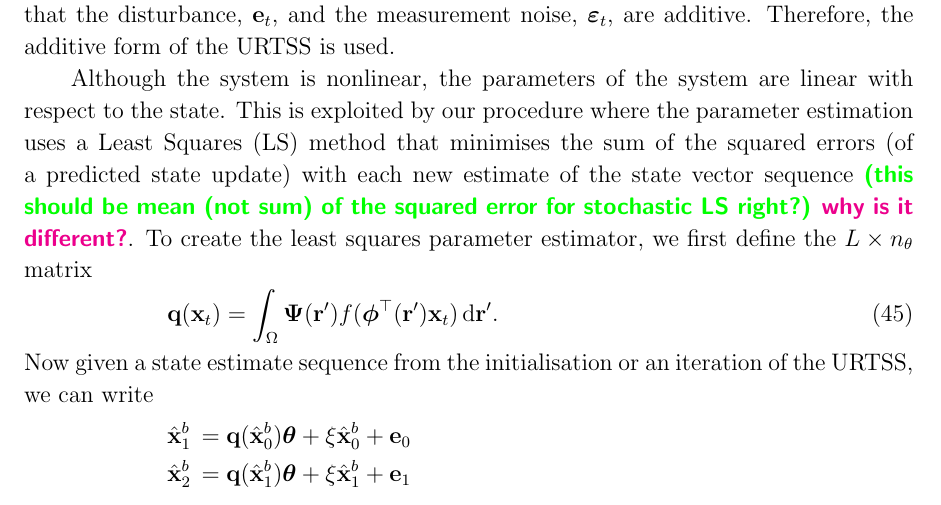
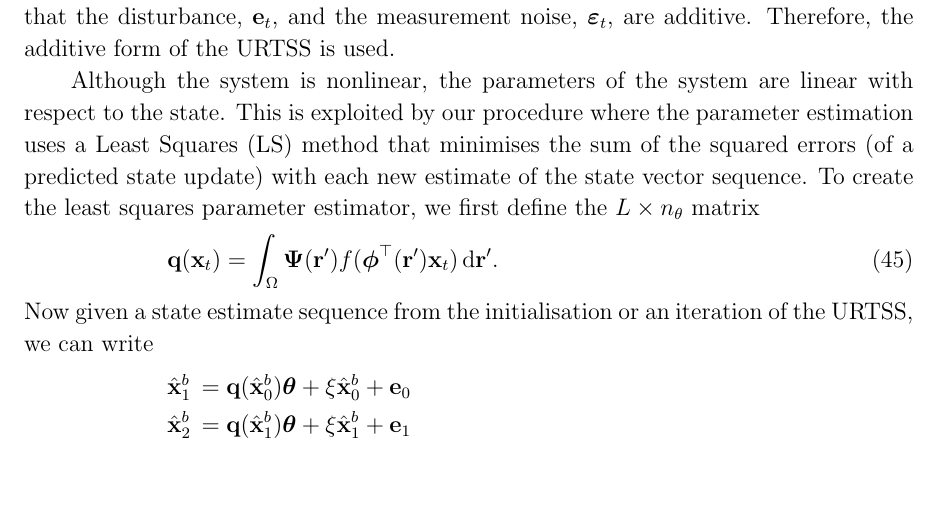
Before and after one commit to mikedewar/BrainIDE, a LaTeX paper (ltx/first_order_framework/LaTeX_Manuscript.tex): part of page 11 of 31, cut so that both start at the same text. Compiled offline with pdfLaTeX.

Commit message:
deleted Dean comment on the sum of the error in LS

```diff
--- a/ltx/first_order_framework/LaTeX_Manuscript.tex
+++ b/ltx/first_order_framework/LaTeX_Manuscript.tex
@@ -330,7 +330,7 @@ The sigma vectors are propagated through the system equations and weighted to fo
 \end{eqnarray}
 where the superscripts $m$ and $c$ denote mean and covariance. Since the observation equation is linear (equation~\ref{ObservationEquation}), the standard Kalman Filter update equations are used to correct the predicted states. The state estimates from forward filtering are used to form a new set of sigma points for the smoother, as described above. The cross-covariance matrix of the states, $\mathbf M$, is also required for computing the smoother gain. A summary of the steps in the URTSS algorithm is given in Table~\ref{tab:UKFAlgorithm}. It should be noted that the disturbance, $\mathbf{e}_t$, and the measurement noise, $\boldsymbol{\varepsilon}_t$, are additive. Therefore, the additive form of the URTSS is used.
 
-Although the system is nonlinear, the parameters of the system are linear with respect to the state. This is exploited by our procedure where the parameter estimation uses a Least Squares (LS) method that minimises the sum of the squared errors (of a predicted state update) with each new estimate of the state vector sequence \dean{(this should be mean (not sum) of the squared error for stochastic LS right?)} \ken{why is it different?}. To create the least squares parameter estimator, we first define the $L \times n_{\theta}$ matrix
+Although the system is nonlinear, the parameters of the system are linear with respect to the state. This is exploited by our procedure where the parameter estimation uses a Least Squares (LS) method that minimises the sum of the squared errors (of a predicted state update) with each new estimate of the state vector sequence. To create the least squares parameter estimator, we first define the $L \times n_{\theta}$ matrix
 \begin{equation}
 	\mathbf{q}(\mathbf{x}_t) = \int_\Omega \boldsymbol{\Psi}(\mathbf{r}') f(\boldsymbol{\phi}^{\top}(\mathbf{r}')\mathbf{x}_t) \,\textrm{d}\mathbf{r}'.
 \end{equation}
```
